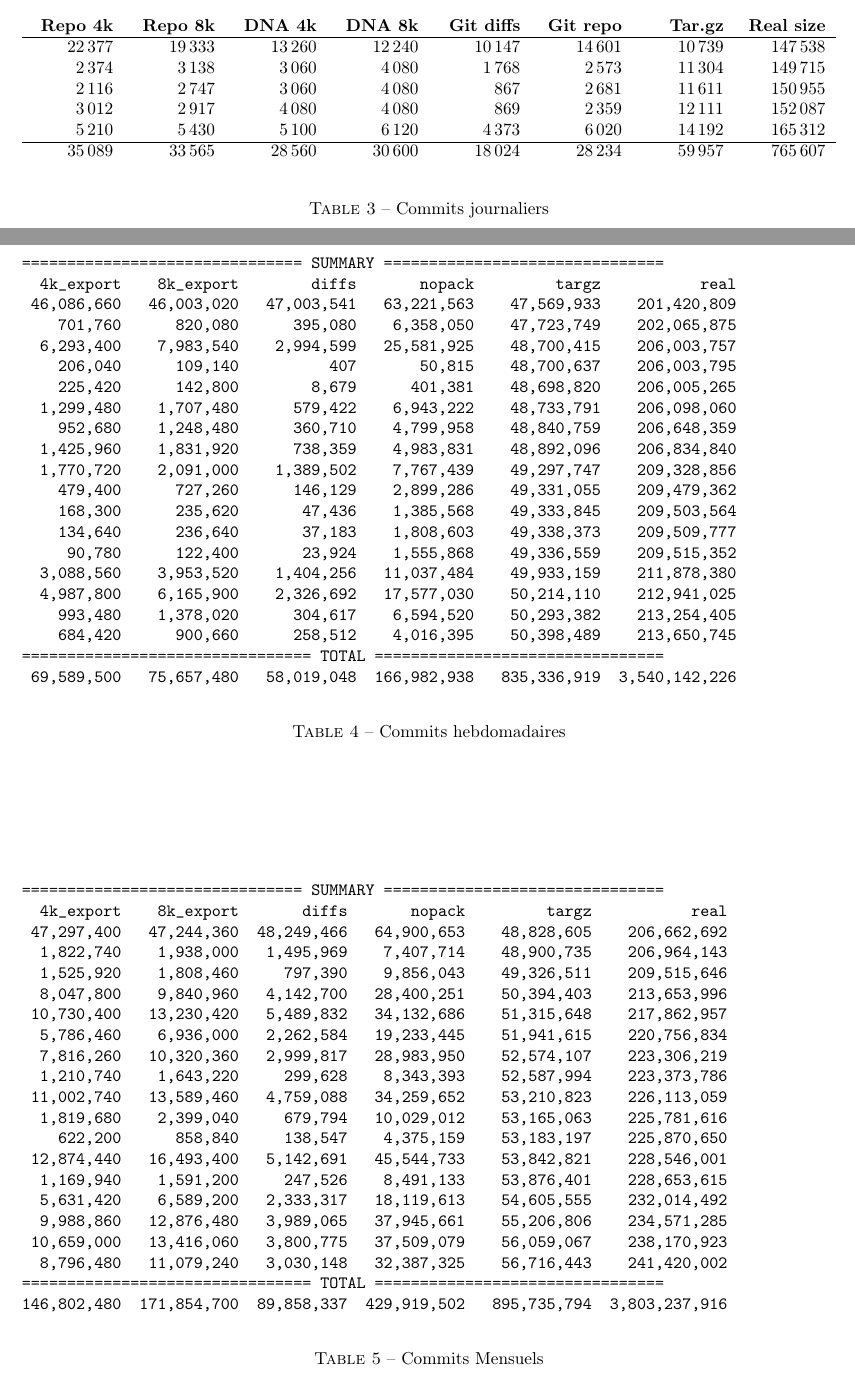
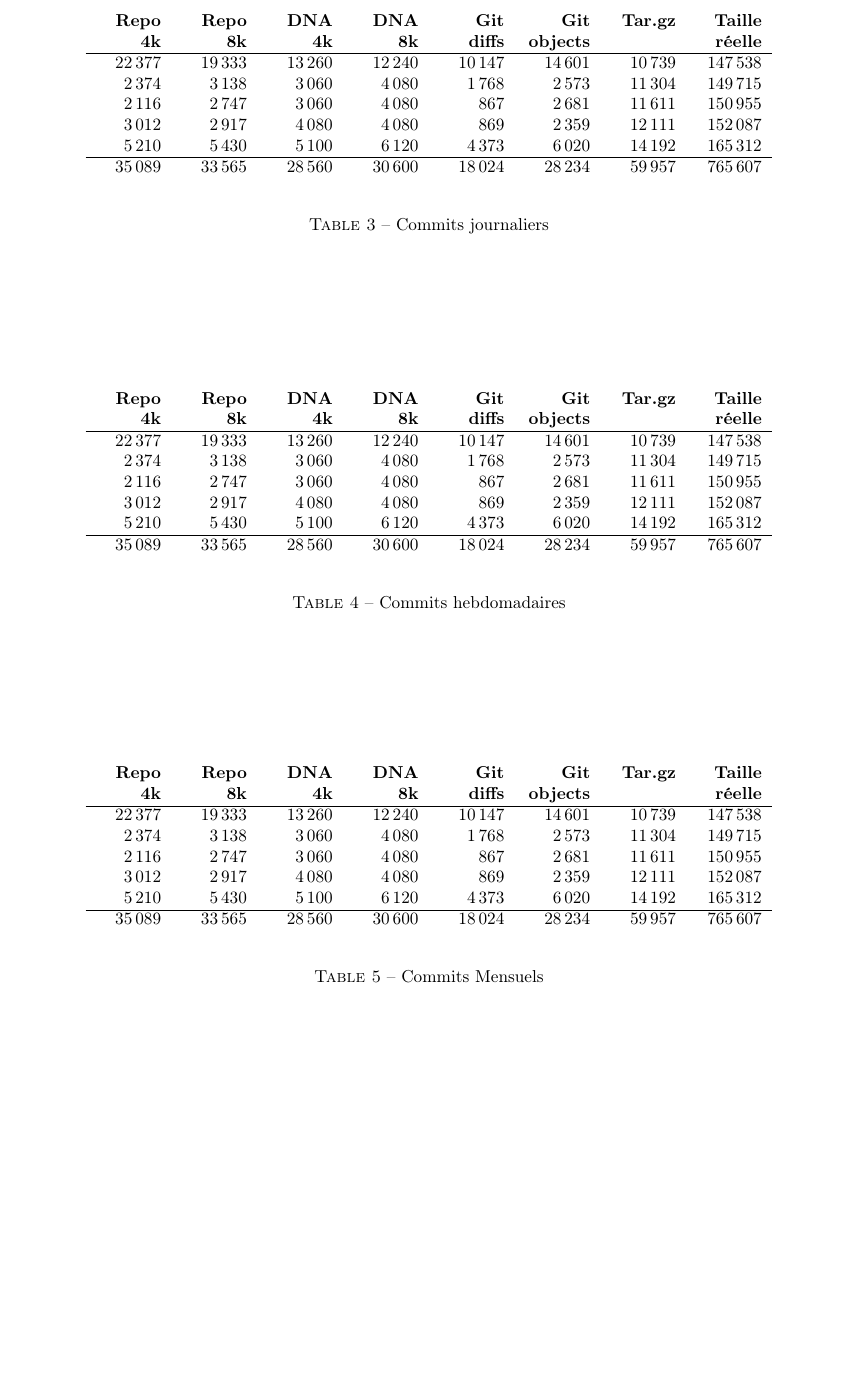
Before and after one commit to n-peugnet/dna-backup, a LaTeX document (pdf/doc.tex): two parts of pages 4 and 5 of 5 before the commit and part of page 7 of 7 after it, the two joined at a grey line, cut so that both start at the same text, the shorter picture padded with empty space. Compiled offline with pdfLaTeX.

Commit message:
switch once again to single page and some other fixes

```diff
--- a/pdf/doc.tex
+++ b/pdf/doc.tex
@@ -1,7 +1,7 @@
-\documentclass[a4paper,twocolumn]{article}
+\documentclass[a4paper]{article}
 
 % Set page dimentions
-\usepackage[margin=22mm]{geometry}
+\usepackage[margin=35mm]{geometry}
 
 % Packages for french documents
 \usepackage[french]{babel}  % latex rules for french words
@@ -488,9 +490,9 @@ Lecture de la zone correspondant à la dernière version \\
 \textbf{DNA 4k} &
 \textbf{DNA 8k} &
 \textbf{Git diffs} &
-\textbf{Git repo} &
+\textbf{Git objects} &
 \textbf{Tar.gz} &
-\textbf{Real size} \\
+\textbf{Taille réelle} \\
 \hline
 \input{assets/summary.daily.5.tex}
 \end{tabularx}
@@ -500,58 +502,36 @@ Lecture de la zone correspondant à la dernière version \\
 
 
 \begin{table*}[ht]
-\begin{verbatim}
-=============================== SUMMARY ===============================
-  4k_export    8k_export        diffs       nopack         targz           real
- 46,086,660   46,003,020   47,003,541   63,221,563    47,569,933    201,420,809
-    701,760      820,080      395,080    6,358,050    47,723,749    202,065,875
-  6,293,400    7,983,540    2,994,599   25,581,925    48,700,415    206,003,757
-    206,040      109,140          407       50,815    48,700,637    206,003,795
-    225,420      142,800        8,679      401,381    48,698,820    206,005,265
-  1,299,480    1,707,480      579,422    6,943,222    48,733,791    206,098,060
-    952,680    1,248,480      360,710    4,799,958    48,840,759    206,648,359
-  1,425,960    1,831,920      738,359    4,983,831    48,892,096    206,834,840
-  1,770,720    2,091,000    1,389,502    7,767,439    49,297,747    209,328,856
-    479,400      727,260      146,129    2,899,286    49,331,055    209,479,362
-    168,300      235,620       47,436    1,385,568    49,333,845    209,503,564
-    134,640      236,640       37,183    1,808,603    49,338,373    209,509,777
-     90,780      122,400       23,924    1,555,868    49,336,559    209,515,352
-  3,088,560    3,953,520    1,404,256   11,037,484    49,933,159    211,878,380
-  4,987,800    6,165,900    2,326,692   17,577,030    50,214,110    212,941,025
-    993,480    1,378,020      304,617    6,594,520    50,293,382    213,254,405
-    684,420      900,660      258,512    4,016,395    50,398,489    213,650,745
-================================ TOTAL ================================
- 69,589,500   75,657,480   58,019,048  166,982,938   835,336,919  3,540,142,226
-\end{verbatim}
+\begin{tabularx}{\textwidth}{RRRRRRRR}
+\textbf{Repo 4k} &
+\textbf{Repo 8k} &
+\textbf{DNA 4k} &
+\textbf{DNA 8k} &
+\textbf{Git diffs} &
+\textbf{Git objects} &
+\textbf{Tar.gz} &
+\textbf{Taille réelle} \\
+\hline
+\input{assets/summary.daily.5.tex}
+\end{tabularx}
 \caption{Commits hebdomadaires}
 \label{tab:commits-weekly}
 \end{table*}
 
 
 \begin{table*}[ht]
-\begin{verbatim}
-=============================== SUMMARY ===============================
-  4k_export    8k_export       diffs       nopack         targz           real
- 47,297,400   47,244,360  48,249,466   64,900,653    48,828,605    206,662,692
-  1,822,740    1,938,000   1,495,969    7,407,714    48,900,735    206,964,143
-  1,525,920    1,808,460     797,390    9,856,043    49,326,511    209,515,646
-  8,047,800    9,840,960   4,142,700   28,400,251    50,394,403    213,653,996
- 10,730,400   13,230,420   5,489,832   34,132,686    51,315,648    217,862,957
-  5,786,460    6,936,000   2,262,584   19,233,445    51,941,615    220,756,834
-  7,816,260   10,320,360   2,999,817   28,983,950    52,574,107    223,306,219
-  1,210,740    1,643,220     299,628    8,343,393    52,587,994    223,373,786
- 11,002,740   13,589,460   4,759,088   34,259,652    53,210,823    226,113,059
-  1,819,680    2,399,040     679,794   10,029,012    53,165,063    225,781,616
-    622,200      858,840     138,547    4,375,159    53,183,197    225,870,650
- 12,874,440   16,493,400   5,142,691   45,544,733    53,842,821    228,546,001
-  1,169,940    1,591,200     247,526    8,491,133    53,876,401    228,653,615
-  5,631,420    6,589,200   2,333,317   18,119,613    54,605,555    232,014,492
-  9,988,860   12,876,480   3,989,065   37,945,661    55,206,806    234,571,285
- 10,659,000   13,416,060   3,800,775   37,509,079    56,059,067    238,170,923
-  8,796,480   11,079,240   3,030,148   32,387,325    56,716,443    241,420,002
-================================ TOTAL ================================
-146,802,480  171,854,700  89,858,337  429,919,502   895,735,794  3,803,237,916
-\end{verbatim}
+\begin{tabularx}{\textwidth}{RRRRRRRR}
+\textbf{Repo 4k} &
+\textbf{Repo 8k} &
+\textbf{DNA 4k} &
+\textbf{DNA 8k} &
+\textbf{Git diffs} &
+\textbf{Git objects} &
+\textbf{Tar.gz} &
+\textbf{Taille réelle} \\
+\hline
+\input{assets/summary.daily.5.tex}
+\end{tabularx}
 \caption{Commits Mensuels}
 \label{tab:commits-monthly}
 \end{table*}
```
Also changed, not shown: pdf/doc.tex (32 more changed lines).
